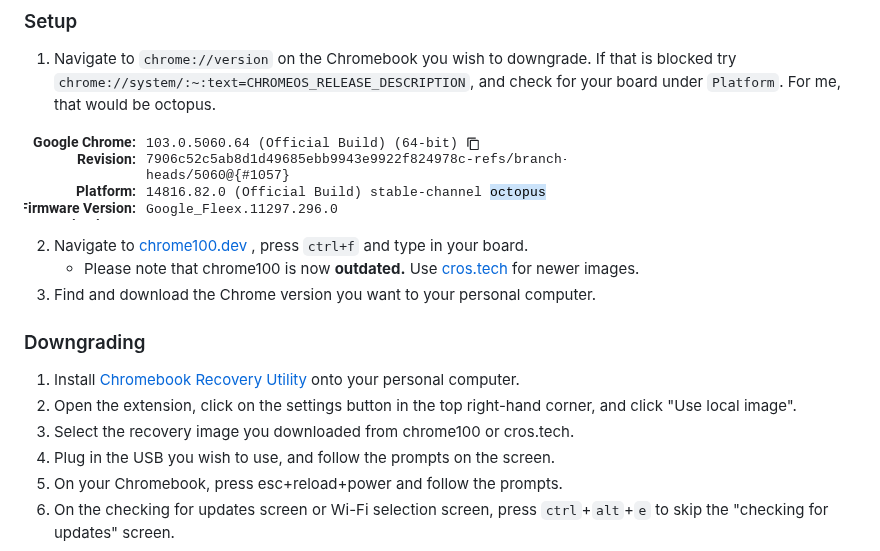
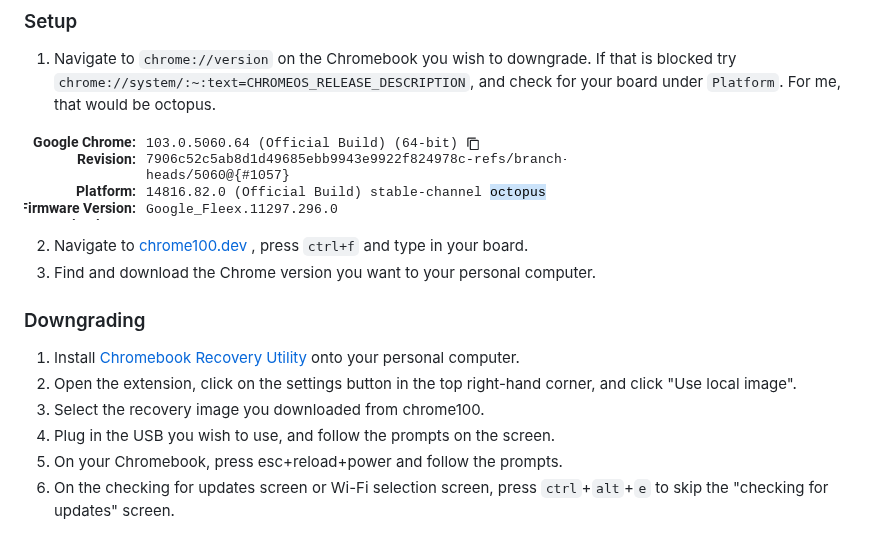
Before and after one commit to 3kh0/ext-remover, a Markdown page: README.md, the part around the change. GitHub-like rendering.

Commit message:
chrome100 updated!

```diff
--- a/README.md
+++ b/README.md
@@ -588,13 +588,12 @@ Please do note that depending on your `kernver=` you may not be able to downgrad
 ![chrome://version](img/chromeos-check-board.png)
 
 2. Navigate to [chrome100.dev](https://chrome100.dev/) , press `ctrl+f` and type in your board.
-   - Please note that chrome100 is now **outdated.** Use [cros.tech](https://cros.tech) for newer images.
 3. Find and download the Chrome version you want to your personal computer.
 
 ### Downgrading
 1. Install [Chromebook Recovery Utility](https://chromewebstore.google.com/detail/chromebook-recovery-utili/pocpnlppkickgojjlmhdmidojbmbodfm) onto your personal computer.
 2. Open the extension, click on the settings button in the top right-hand corner, and click "Use local image".
-3. Select the recovery image you downloaded from chrome100 or cros.tech.
+3. Select the recovery image you downloaded from chrome100.
 4. Plug in the USB you wish to use, and follow the prompts on the screen.
 5. On your Chromebook, press esc+reload+power and follow the prompts.
 6. On the checking for updates screen or Wi-Fi selection screen, press `ctrl`+`alt`+`e` to skip the "checking for updates" screen.
```
